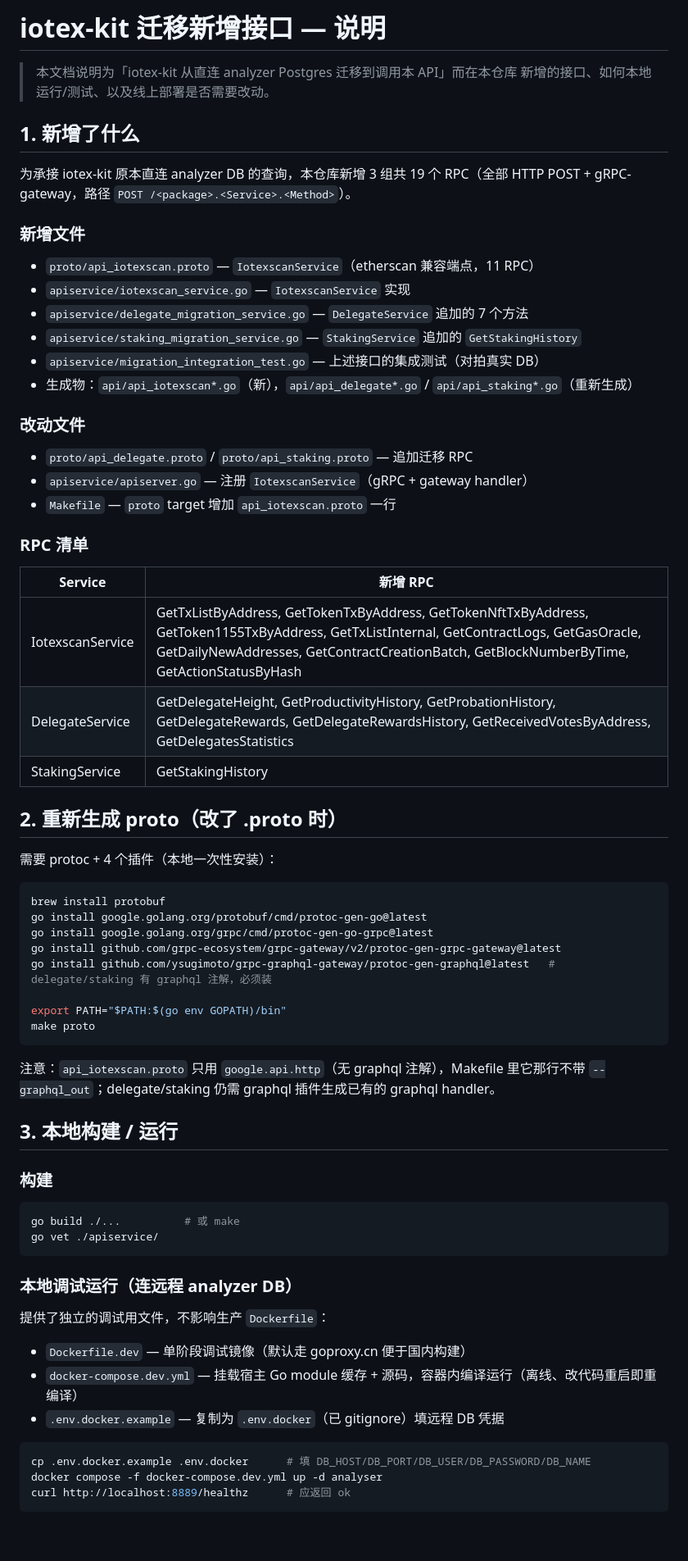
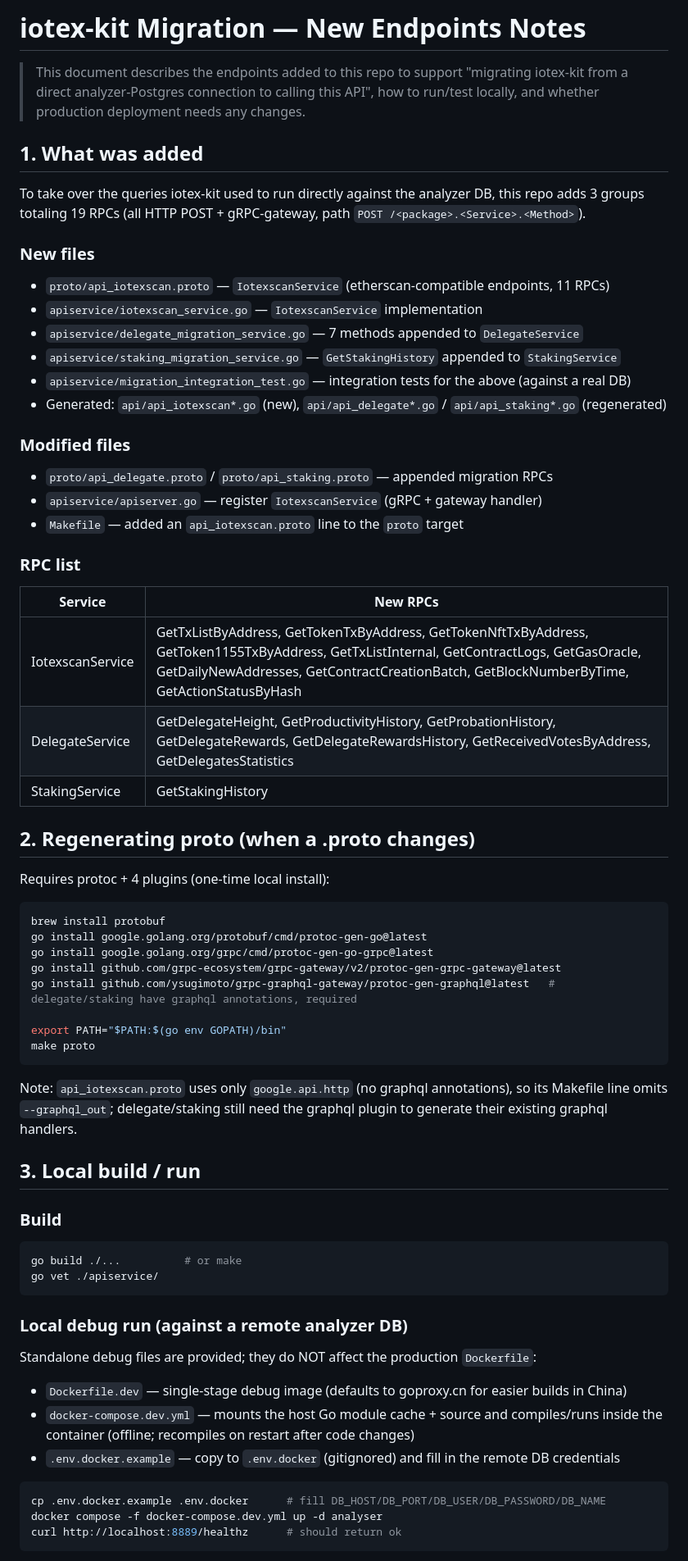
Before and after one commit to iotexproject/iotex-analyser-api, a Markdown page: MIGRATION_NOTES.md, the part around one of its changes. Shown at 82% size. GitHub-like rendering; blank space fills up the shorter version.

Commit message:
docs: translate MIGRATION_NOTES to English

````diff
--- a/MIGRATION_NOTES.md
+++ b/MIGRATION_NOTES.md
@@ -1,67 +1,68 @@
-# iotex-kit 迁移新增接口 — 说明
+# iotex-kit Migration — New Endpoints Notes
 
-> 本文档说明为「iotex-kit 从直连 analyzer Postgres 迁移到调用本 API」而在本仓库
-> 新增的接口、如何本地运行/测试、以及线上部署是否需要改动。
+> This document describes the endpoints added to this repo to support
+> "migrating iotex-kit from a direct analyzer-Postgres connection to calling this API",
+> how to run/test locally, and whether production deployment needs any changes.
 
-## 1. 新增了什么
+## 1. What was added
 
-为承接 iotex-kit 原本直连 analyzer DB 的查询，本仓库新增 3 组共 19 个 RPC（全部 HTTP POST +
-gRPC-gateway，路径 `POST /<package>.<Service>.<Method>`）。
+To take over the queries iotex-kit used to run directly against the analyzer DB, this repo adds
+3 groups totaling 19 RPCs (all HTTP POST + gRPC-gateway, path `POST /<package>.<Service>.<Method>`).
 
-### 新增文件
-- `proto/api_iotexscan.proto` — `IotexscanService`（etherscan 兼容端点，11 RPC）
-- `apiservice/iotexscan_service.go` — `IotexscanService` 实现
-- `apiservice/delegate_migration_service.go` — `DelegateService` 追加的 7 个方法
-- `apiservice/staking_migration_service.go` — `StakingService` 追加的 `GetStakingHistory`
-- `apiservice/migration_integration_test.go` — 上述接口的集成测试（对拍真实 DB）
-- 生成物：`api/api_iotexscan*.go`（新），`api/api_delegate*.go` / `api/api_staking*.go`（重新生成）
+### New files
+- `proto/api_iotexscan.proto` — `IotexscanService` (etherscan-compatible endpoints, 11 RPCs)
+- `apiservice/iotexscan_service.go` — `IotexscanService` implementation
+- `apiservice/delegate_migration_service.go` — 7 methods appended to `DelegateService`
+- `apiservice/staking_migration_service.go` — `GetStakingHistory` appended to `StakingService`
+- `apiservice/migration_integration_test.go` — integration tests for the above (against a real DB)
+- Generated: `api/api_iotexscan*.go` (new), `api/api_delegate*.go` / `api/api_staking*.go` (regenerated)
 
-### 改动文件
-- `proto/api_delegate.proto` / `proto/api_staking.proto` — 追加迁移 RPC
-- `apiservice/apiserver.go` — 注册 `IotexscanService`（gRPC + gateway handler）
-- `Makefile` — `proto` target 增加 `api_iotexscan.proto` 一行
+### Modified files
+- `proto/api_delegate.proto` / `proto/api_staking.proto` — appended migration RPCs
+- `apiservice/apiserver.go` — register `IotexscanService` (gRPC + gateway handler)
+- `Makefile` — added an `api_iotexscan.proto` line to the `proto` target
 
-### RPC 清单
-| Service | 新增 RPC |
+### RPC list
+| Service | New RPCs |
 |---------|----------|
 | IotexscanService | GetTxListByAddress, GetTokenTxByAddress, GetTokenNftTxByAddress, GetToken1155TxByAddress, GetTxListInternal, GetContractLogs, GetGasOracle, GetDailyNewAddresses, GetContractCreationBatch, GetBlockNumberByTime, GetActionStatusByHash |
 | DelegateService | GetDelegateHeight, GetProductivityHistory, GetProbationHistory, GetDelegateRewards, GetDelegateRewardsHistory, GetReceivedVotesByAddress, GetDelegatesStatistics |
 | StakingService | GetStakingHistory |
 
-## 2. 重新生成 proto（改了 .proto 时）
+## 2. Regenerating proto (when a .proto changes)
 
-需要 protoc + 4 个插件（本地一次性安装）：
+Requires protoc + 4 plugins (one-time local install):
 
 ```bash
 brew install protobuf
 go install google.golang.org/protobuf/cmd/protoc-gen-go@latest
 go install google.golang.org/grpc/cmd/protoc-gen-go-grpc@latest
 go install github.com/grpc-ecosystem/grpc-gateway/v2/protoc-gen-grpc-gateway@latest
-go install github.com/ysugimoto/grpc-graphql-gateway/protoc-gen-graphql@latest   # delegate/staking 有 graphql 注解，必须装
+go install github.com/ysugimoto/grpc-graphql-gateway/protoc-gen-graphql@latest   # delegate/staking have graphql annotations, required
 
 export PATH="$PATH:$(go env GOPATH)/bin"
 make proto
 ```
 
-注意：`api_iotexscan.proto` 只用 `google.api.http`（无 graphql 注解），Makefile 里它那行不带
-`--graphql_out`；delegate/staking 仍需 graphql 插件生成已有的 graphql handler。
+Note: `api_iotexscan.proto` uses only `google.api.http` (no graphql annotations), so its Makefile line
+omits `--graphql_out`; delegate/staking still need the graphql plugin to generate their existing graphql handlers.
 
-## 3. 本地构建 / 运行
+## 3. Local build / run
 
-### 构建
+### Build
 ```bash
-go build ./...          # 或 make
+go build ./...          # or make
 go vet ./apiservice/
 ```
 
-### 本地调试运行（连远程 analyzer DB）
-提供了独立的调试用文件，不影响生产 `Dockerfile`：
-- `Dockerfile.dev` — 单阶段调试镜像（默认走 goproxy.cn 便于国内构建）
-- `docker-compose.dev.yml` — 挂载宿主 Go module 缓存 + 源码，容器内编译运行（离线、改代码重启即重编译）
-- `.env.docker.example` — 复制为 `.env.docker`（已 gitignore）填远程 DB 凭据
+### Local debug run (against a remote analyzer DB)
+Standalone debug files are provided; they do NOT affect the production `Dockerfile`:
+- `Dockerfile.dev` — single-stage debug image (defaults to goproxy.cn for easier builds in China)
+- `docker-compose.dev.yml` — mounts the host Go module cache + source and compiles/runs inside the container (offline; recompiles on restart after code changes)
+- `.env.docker.example` — copy to `.env.docker` (gitignored) and fill in the remote DB credentials
 
 ```bash
-cp .env.docker.example .env.docker      # 填 DB_HOST/DB_PORT/DB_USER/DB_PASSWORD/DB_NAME
+cp .env.docker.example .env.docker      # fill DB_HOST/DB_PORT/DB_USER/DB_PASSWORD/DB_NAME
 docker compose -f docker-compose.dev.yml up -d analyser
-curl http://localhost:8889/healthz      # 应返回 ok
+curl http://localhost:8889/healthz      # should return ok
 ```
````
Also changed, not shown: other parts of MIGRATION_NOTES.md (+66 -58 lines).
